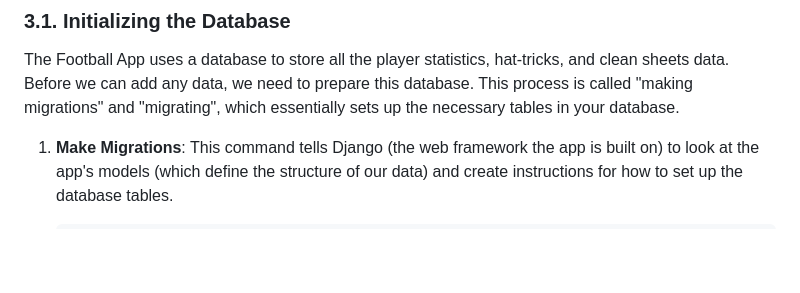
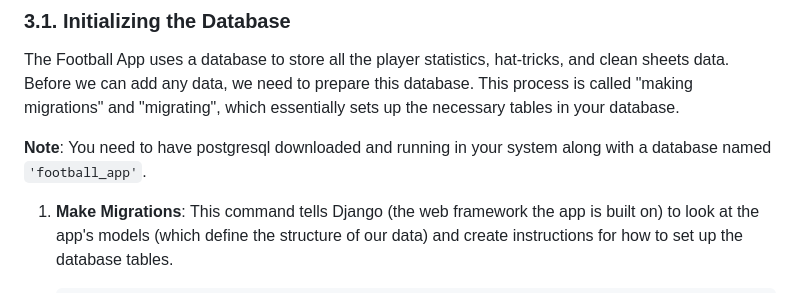
Before and after one commit to Shashwat-Ghimire/Football-Statistics, a Markdown page: README.md, the part around the change. Rendered like a GitHub page; blank space fills up the shorter version.

````diff
--- a/README.md
+++ b/README.md
@@ -292,6 +292,8 @@ With all the prerequisites installed and the application code set up in its virt
 
 The Football App uses a database to store all the player statistics, hat-tricks, and clean sheets data. Before we can add any data, we need to prepare this database. This process is called "making migrations" and "migrating", which essentially sets up the necessary tables in your database.
 
+**Note**: You need to have postgresql downloaded and running in your system along with a database named `'football_app'`.
+
 1.  **Make Migrations**: This command tells Django (the web framework the app is built on) to look at the app's models (which define the structure of our data) and create instructions for how to set up the database tables.
 
     ```bash
````
